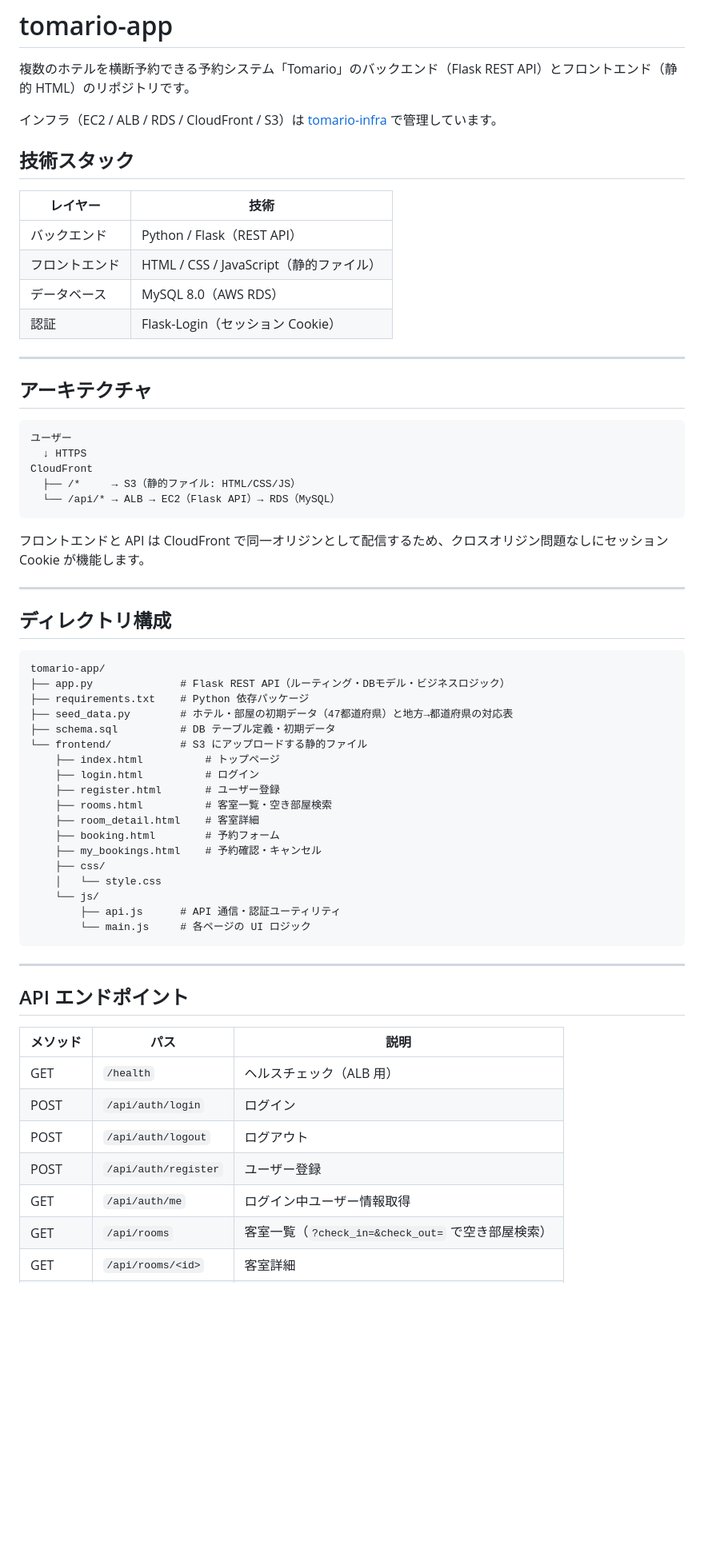
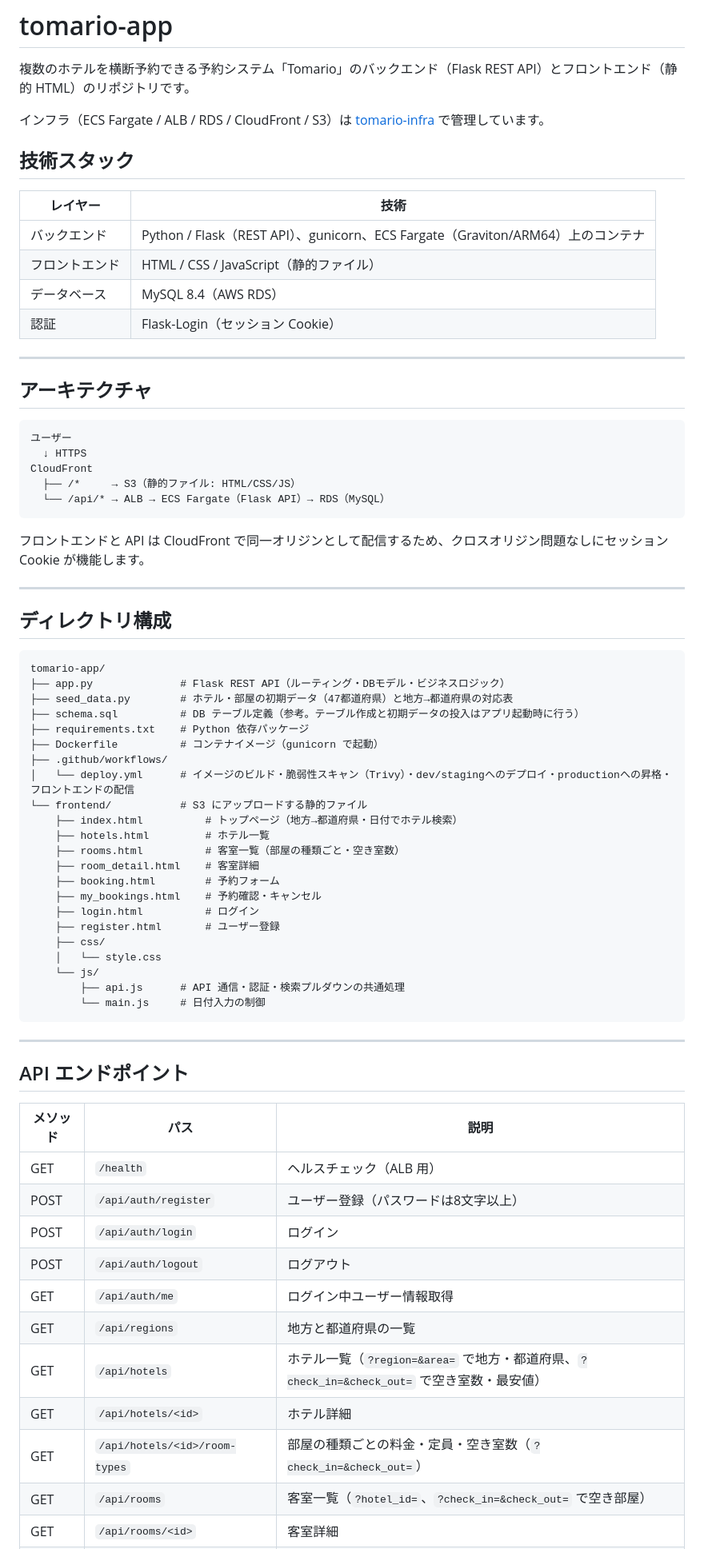
Before and after one commit to Tomario-portfolio/tomario-app, a Markdown page: README.md, the part around one of its changes. Shown at 80% size. Rendered like a GitHub page; blank space fills up the shorter version.

````diff
--- a/README.md
+++ b/README.md
@@ -2,15 +2,15 @@
 
 複数のホテルを横断予約できる予約システム「Tomario」のバックエンド（Flask REST API）とフロントエンド（静的 HTML）のリポジトリです。
 
-インフラ（EC2 / ALB / RDS / CloudFront / S3）は [tomario-infra](https://github.com/Tomario-portfolio/tomario-infra) で管理しています。
+インフラ（ECS Fargate / ALB / RDS / CloudFront / S3）は [tomario-infra](https://github.com/Tomario-portfolio/tomario-infra) で管理しています。
 
 ## 技術スタック
 
 | レイヤー | 技術 |
 |---|---|
-| バックエンド | Python / Flask（REST API） |
+| バックエンド | Python / Flask（REST API）、gunicorn、ECS Fargate（Graviton/ARM64）上のコンテナ |
 | フロントエンド | HTML / CSS / JavaScript（静的ファイル） |
-| データベース | MySQL 8.0（AWS RDS） |
+| データベース | MySQL 8.4（AWS RDS） |
 | 認証 | Flask-Login（セッション Cookie） |
 
 ---
@@ -22,7 +22,7 @@
   ↓ HTTPS
 CloudFront
   ├── /*     → S3（静的ファイル: HTML/CSS/JS）
-  └── /api/* → ALB → EC2（Flask API）→ RDS（MySQL）
+  └── /api/* → ALB → ECS Fargate（Flask API）→ RDS（MySQL）
 ```
 
 フロントエンドと API は CloudFront で同一オリジンとして配信するため、クロスオリジン問題なしにセッション Cookie が機能します。
@@ -34,22 +34,26 @@ CloudFront
 ```
 tomario-app/
 ├── app.py              # Flask REST API（ルーティング・DBモデル・ビジネスロジック）
+├── seed_data.py        # ホテル・部屋の初期データ（47都道府県）と地方→都道府県の対応表
+├── schema.sql          # DB テーブル定義（参考。テーブル作成と初期データの投入はアプリ起動時に行う）
 ├── requirements.txt    # Python 依存パッケージ
-├── seed_data.py        # ホテル・部屋の初期データ（47都道府県）と地方→都道府県の対応表
-├── schema.sql          # DB テーブル定義・初期データ
+├── Dockerfile          # コンテナイメージ（gunicorn で起動）
+├── .github/workflows/
+│   └── deploy.yml      # イメージのビルド・脆弱性スキャン（Trivy）・dev/stagingへのデプロイ・productionへの昇格・フロントエンドの配信
 └── frontend/           # S3 にアップロードする静的ファイル
-    ├── index.html          # トップページ
-    ├── login.html          # ログイン
-    ├── register.html       # ユーザー登録
-    ├── rooms.html          # 客室一覧・空き部屋検索
+    ├── index.html          # トップページ（地方→都道府県・日付でホテル検索）
+    ├── hotels.html         # ホテル一覧
+    ├── rooms.html          # 客室一覧（部屋の種類ごと・空き室数）
     ├── room_detail.html    # 客室詳細
     ├── booking.html        # 予約フォーム
     ├── my_bookings.html    # 予約確認・キャンセル
+    ├── login.html          # ログイン
+    ├── register.html       # ユーザー登録
     ├── css/
     │   └── style.css
     └── js/
-        ├── api.js      # API 通信・認証ユーティリティ
-        └── main.js     # 各ページの UI ロジック
+        ├── api.js      # API 通信・認証・検索プルダウンの共通処理
+        └── main.js     # 日付入力の制御
 ```
 
 ---
@@ -59,9 +63,13 @@ tomario-app/
 | メソッド | パス | 説明 |
 |---|---|---|
 | GET | `/health` | ヘルスチェック（ALB 用） |
+| POST | `/api/auth/register` | ユーザー登録（パスワードは8文字以上） |
 | POST | `/api/auth/login` | ログイン |
 | POST | `/api/auth/logout` | ログアウト |
-| POST | `/api/auth/register` | ユーザー登録 |
 | GET | `/api/auth/me` | ログイン中ユーザー情報取得 |
-| GET | `/api/rooms` | 客室一覧（`?check_in=&check_out=` で空き部屋検索） |
+| GET | `/api/regions` | 地方と都道府県の一覧 |
+| GET | `/api/hotels` | ホテル一覧（`?region=&area=` で地方・都道府県、`?check_in=&check_out=` で空き室数・最安値） |
+| GET | `/api/hotels/<id>` | ホテル詳細 |
+| GET | `/api/hotels/<id>/room-types` | 部屋の種類ごとの料金・定員・空き室数（`?check_in=&check_out=`） |
+| GET | `/api/rooms` | 客室一覧（`?hotel_id=`、`?check_in=&check_out=` で空き部屋） |
 | GET | `/api/rooms/<id>` | 客室詳細 |
````
Also changed, not shown: other parts of README.md (+14 -19 lines).
